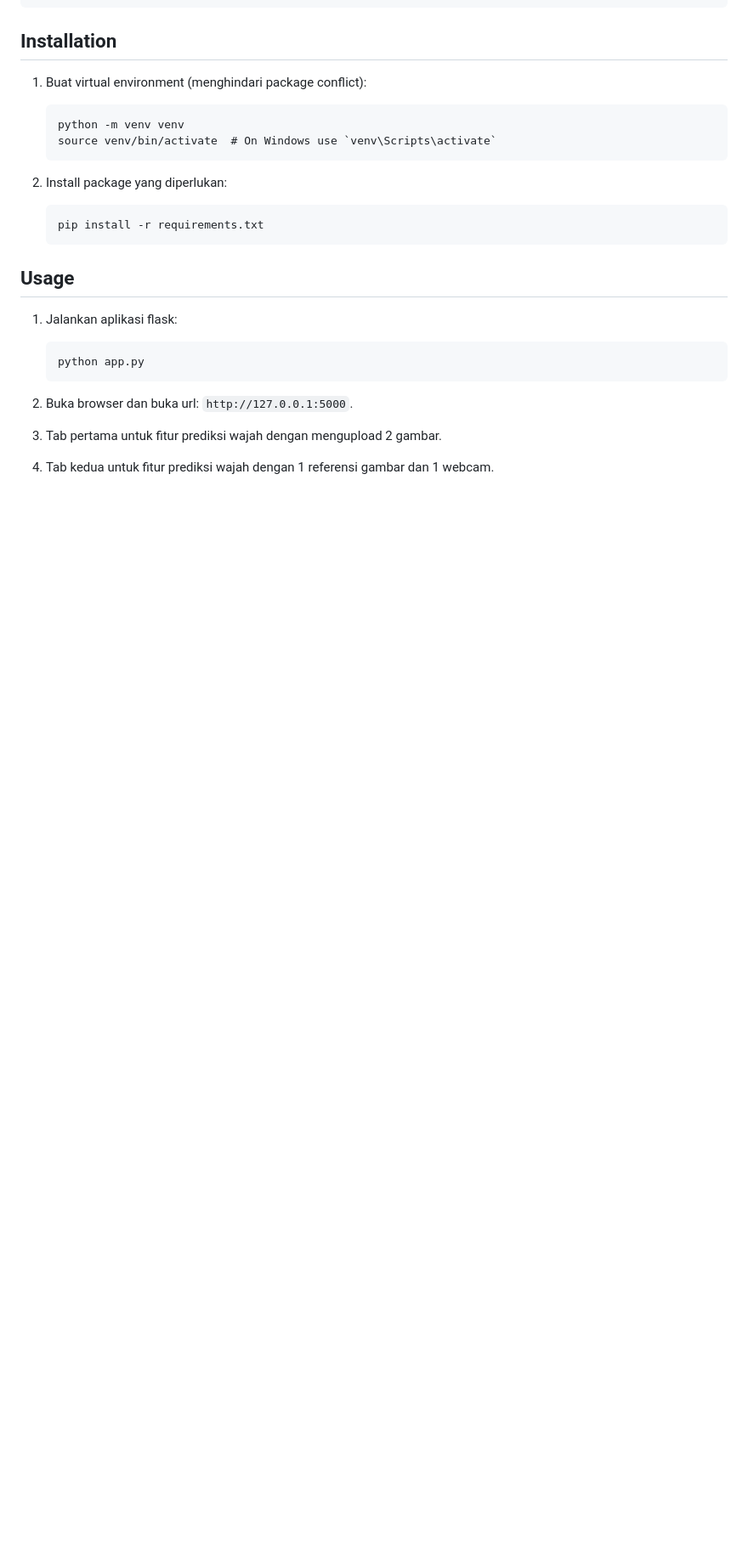
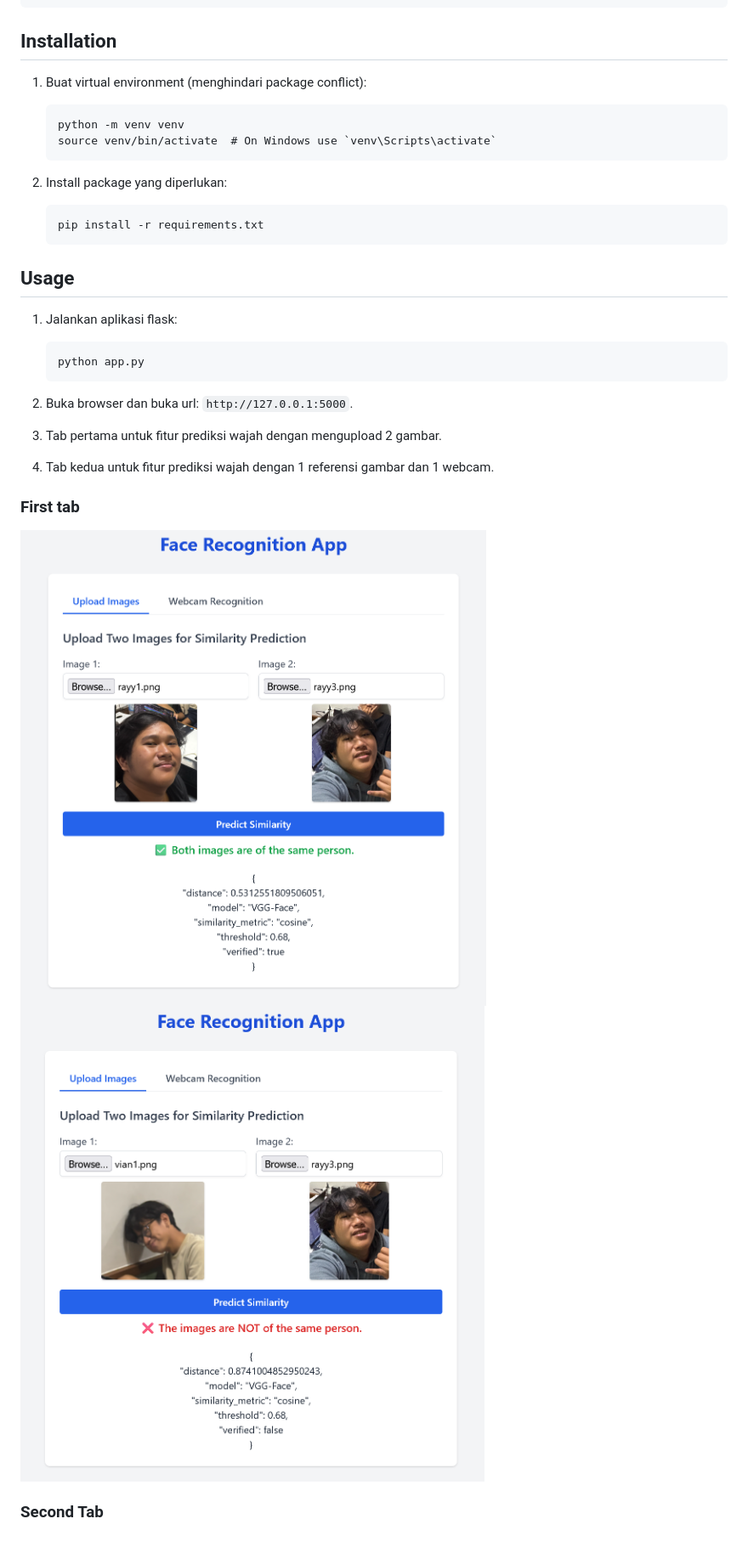
Before and after one commit to dimasandhk/face-recognition-fp-ai, a Markdown page: README.md, the part around the change. Shown: that part at 85% size. Rendered like a GitHub page; pictures changed too: docs/preview1.png (added), docs/preview2.png (added); blank space fills up the shorter version.

Commit message:
docs: first tab preview

```diff
--- a/README.md
+++ b/README.md
@@ -49,3 +49,10 @@ face-recogntion-fp-ai
 3. Tab pertama untuk fitur prediksi wajah dengan mengupload 2 gambar.
 
 4. Tab kedua untuk fitur prediksi wajah dengan 1 referensi gambar dan 1 webcam.
+
+### First tab
+
+<img src="./docs/preview1.png" />
+<img src="./docs/preview2.png" />
+
+### Second Tab
```
Also changed, not shown: 1 other file.
